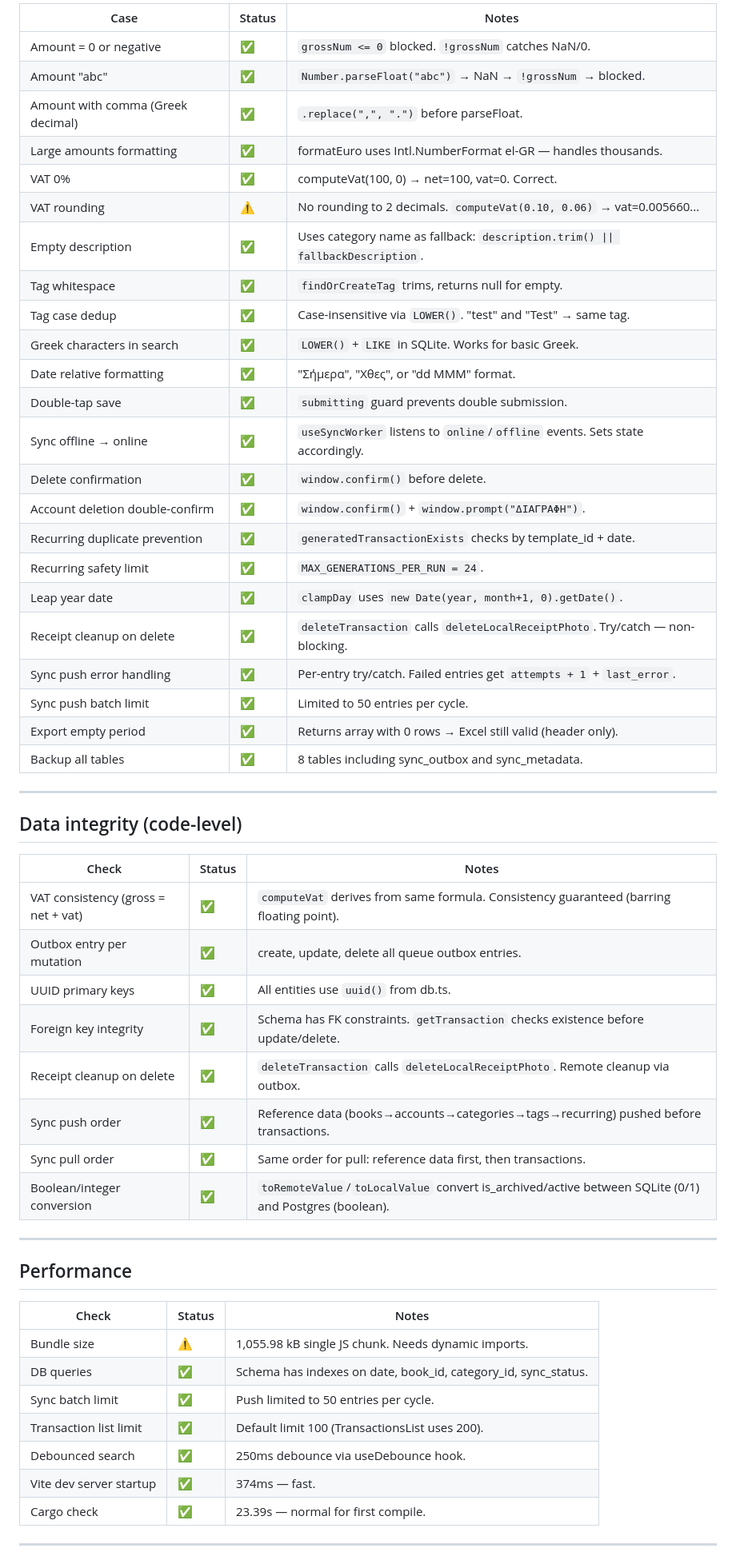
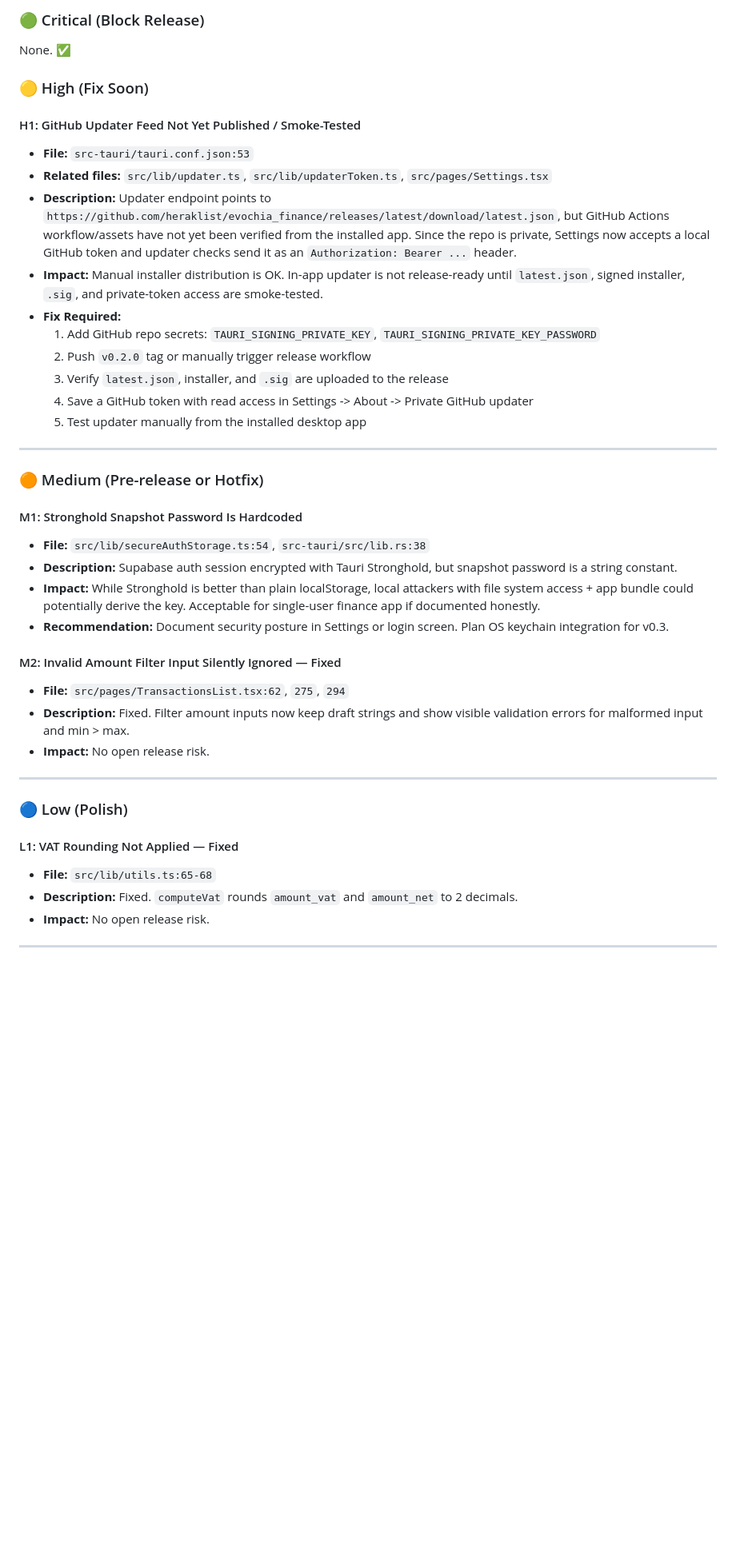
Before and after one commit to heraklist/Rheo_Finance, a Markdown page: docs/QA_FINAL_CLAUDE_CODE.md, the part around one of its changes. Shown at 80% size. Drawn GitHub-style; blank space fills up the shorter version.

Commit message:
docs(qa): refresh Claude final report

```diff
--- a/docs/QA_FINAL_CLAUDE_CODE.md
+++ b/docs/QA_FINAL_CLAUDE_CODE.md
@@ -119,58 +160,44 @@
 
-| Case | Status | Notes |
-|---|---|---|
-| Amount = 0 or negative | ✅ | `grossNum <= 0` blocked. `!grossNum` catches NaN/0. |
-| Amount "abc" | ✅ | `Number.parseFloat("abc")` → NaN → `!grossNum` → blocked. |
-| Amount with comma (Greek decimal) | ✅ | `.replace(",", ".")` before parseFloat. |
-| Large amounts formatting | ✅ | formatEuro uses Intl.NumberFormat el-GR — handles thousands. |
-| VAT 0% | ✅ | computeVat(100, 0) → net=100, vat=0. Correct. |
-| VAT rounding | ⚠️ | No rounding to 2 decimals. `computeVat(0.10, 0.06)` → vat=0.005660... |
-| Empty description | ✅ | Uses category name as fallback: `description.trim() \|\| fallbackDescription`. |
-| Tag whitespace | ✅ | `findOrCreateTag` trims, returns null for empty. |
-| Tag case dedup | ✅ | Case-insensitive via `LOWER()`. "test" and "Test" → same tag. |
-| Greek characters in search | ✅ | `LOWER()` + `LIKE` in SQLite. Works for basic Greek. |
-| Date relative formatting | ✅ | "Σήμερα", "Χθες", or "dd MMM" format. |
-| Double-tap save | ✅ | `submitting` guard prevents double submission. |
-| Sync offline → online | ✅ | `useSyncWorker` listens to `online`/`offline` events. Sets state accordingly. |
-| Delete confirmation | ✅ | `window.confirm()` before delete. |
-| Account deletion double-confirm | ✅ | `window.confirm()` + `window.prompt("ΔΙΑΓΡΑΦΗ")`. |
-| Recurring duplicate prevention | ✅ | `generatedTransactionExists` checks by template_id + date. |
-| Recurring safety limit | ✅ | `MAX_GENERATIONS_PER_RUN = 24`. |
-| Leap year date | ✅ | `clampDay` uses `new Date(year, month+1, 0).getDate()`. |
-| Receipt cleanup on delete | ✅ | `deleteTransaction` calls `deleteLocalReceiptPhoto`. Try/catch — non-blocking. |
-| Sync push error handling | ✅ | Per-entry try/catch. Failed entries get `attempts + 1` + `last_error`. |
-| Sync push batch limit | ✅ | Limited to 50 entries per cycle. |
-| Export empty period | ✅ | Returns array with 0 rows → Excel still valid (header only). |
-| Backup all tables | ✅ | 8 tables including sync_outbox and sync_metadata. |
+### 🟢 Critical (Block Release)
+None. ✅
+
+### 🟡 High (Fix Soon)
+
+#### H1: GitHub Updater Feed Not Yet Published / Smoke-Tested
+- **File:** `src-tauri/tauri.conf.json:53`
+- **Related files:** `src/lib/updater.ts`, `src/lib/updaterToken.ts`, `src/pages/Settings.tsx`
+- **Description:** Updater endpoint points to `https://github.com/heraklist/evochia_finance/releases/latest/download/latest.json`, but GitHub Actions workflow/assets have not yet been verified from the installed app. Since the repo is private, Settings now accepts a local GitHub token and updater checks send it as an `Authorization: Bearer ...` header.
+- **Impact:** Manual installer distribution is OK. In-app updater is not release-ready until `latest.json`, signed installer, `.sig`, and private-token access are smoke-tested.
+- **Fix Required:**
+  1. Add GitHub repo secrets: `TAURI_SIGNING_PRIVATE_KEY`, `TAURI_SIGNING_PRIVATE_KEY_PASSWORD`
+  2. Push `v0.2.0` tag or manually trigger release workflow
+  3. Verify `latest.json`, installer, and `.sig` are uploaded to the release
+  4. Save a GitHub token with read access in Settings -> About -> Private GitHub updater
+  5. Test updater manually from the installed desktop app
 
 ---
 
-## Data integrity (code-level)
+### 🟠 Medium (Pre-release or Hotfix)
 
-| Check | Status | Notes |
-|---|---|---|
-| VAT consistency (gross = net + vat) | ✅ | `computeVat` derives from same formula. Consistency guaranteed (barring floating point). |
-| Outbox entry per mutation | ✅ | create, update, delete all queue outbox entries. |
-| UUID primary keys | ✅ | All entities use `uuid()` from db.ts. |
-| Foreign key integrity | ✅ | Schema has FK constraints. `getTransaction` checks existence before update/delete. |
-| Receipt cleanup on delete | ✅ | `deleteTransaction` calls `deleteLocalReceiptPhoto`. Remote cleanup via outbox. |
-| Sync push order | ✅ | Reference data (books→accounts→categories→tags→recurring) pushed before transactions. |
-| Sync pull order | ✅ | Same order for pull: reference data first, then transactions. |
-| Boolean/integer conversion | ✅ | `toRemoteValue`/`toLocalValue` convert is_archived/active between SQLite (0/1) and Postgres (boolean). |
+#### M1: Stronghold Snapshot Password Is Hardcoded
+- **File:** `src/lib/secureAuthStorage.ts:54`, `src-tauri/src/lib.rs:38`
+- **Description:** Supabase auth session encrypted with Tauri Stronghold, but snapshot password is a string constant.
+- **Impact:** While Stronghold is better than plain localStorage, local attackers with file system access + app bundle could potentially derive the key. Acceptable for single-user finance app if documented honestly.
+- **Recommendation:** Document security posture in Settings or login screen. Plan OS keychain integration for v0.3.
+
+#### M2: Invalid Amount Filter Input Silently Ignored — Fixed
+- **File:** `src/pages/TransactionsList.tsx:62`, `275`, `294`
+- **Description:** Fixed. Filter amount inputs now keep draft strings and show visible validation errors for malformed input and min > max.
+- **Impact:** No open release risk.
 
 ---
 
-## Performance
+### 🔵 Low (Polish)
 
-| Check | Status | Notes |
-|---|---|---|
-| Bundle size | ⚠️ | 1,055.98 kB single JS chunk. Needs dynamic imports. |
-| DB queries | ✅ | Schema has indexes on date, book_id, category_id, sync_status. |
-| Sync batch limit | ✅ | Push limited to 50 entries per cycle. |
-| Transaction list limit | ✅ | Default limit 100 (TransactionsList uses 200). |
-| Debounced search | ✅ | 250ms debounce via useDebounce hook. |
-| Vite dev server startup | ✅ | 374ms — fast. |
-| Cargo check | ✅ | 23.39s — normal for first compile. |
+#### L1: VAT Rounding Not Applied — Fixed
+- **File:** `src/lib/utils.ts:65-68`
+- **Description:** Fixed. `computeVat` rounds `amount_vat` and `amount_net` to 2 decimals.
+- **Impact:** No open release risk.
 
 ---
 
```
Also changed, not shown: other parts of docs/QA_FINAL_CLAUDE_CODE.md (+156 -126 lines).
